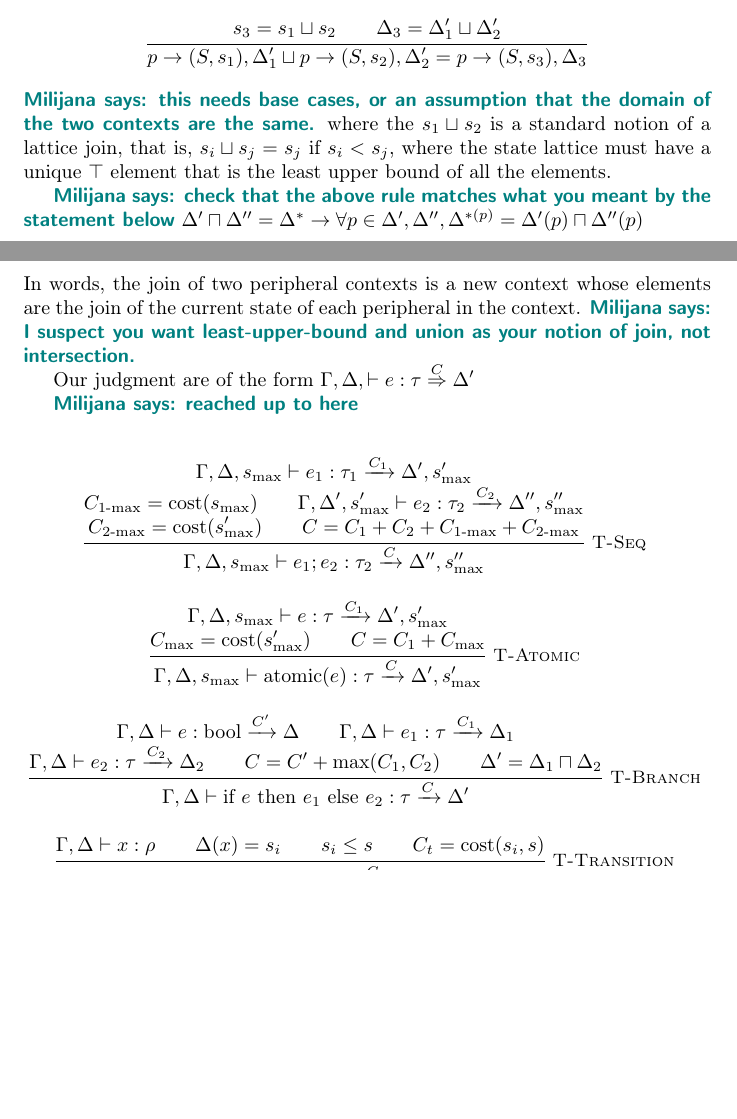
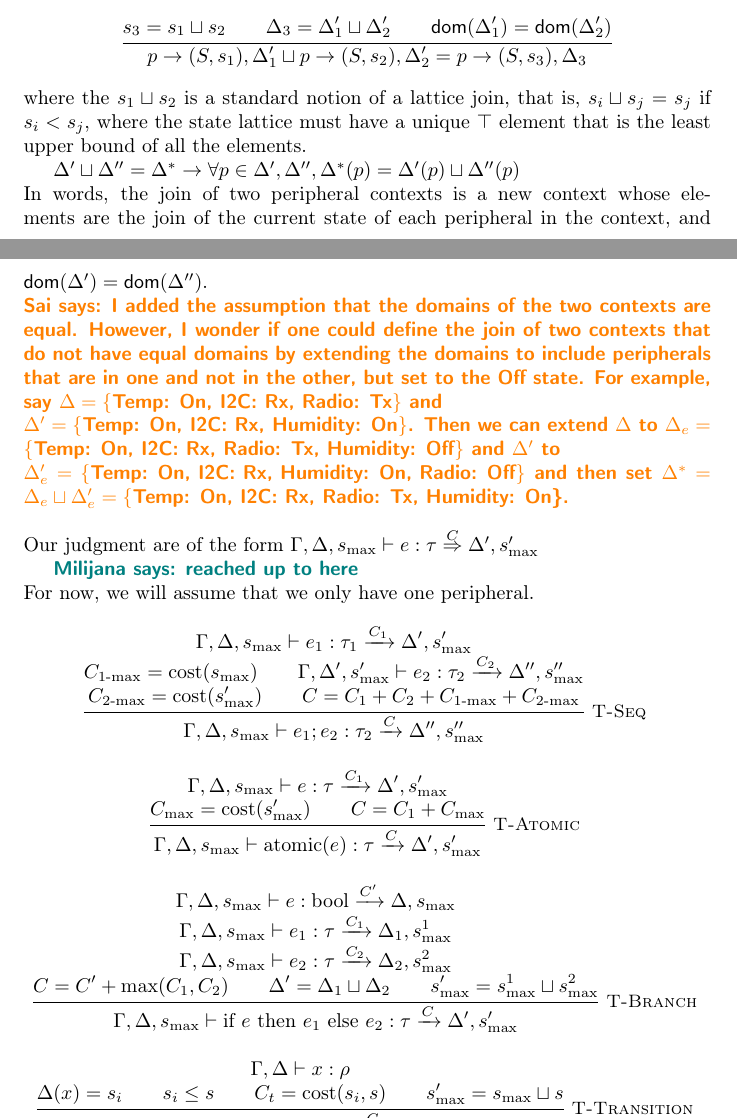
Before and after one commit to TheDeveloper101/Automatic-Energy-Analysis-Type-System, a LaTeX document (main.tex, which reads typing.tex): two parts of pages 1 and 2 of 2, joined at a grey line, cut so that both start at the same text, the shorter picture padded with empty space. Compiled offline with pdfLaTeX.

Commit message:
made some changes to s_max for typing rules, and added a comment about least upper bound for peripheral contexts.

```diff
--- a/typing.tex
+++ b/typing.tex
@@ -35,28 +35,25 @@ $\m{cost}(s_{i})$ = cost of being in state \(s_{i}\).
 We define a join between the peripheral typing contexts $\pctx_1 \lub \pctx_2$ as follows.
 \begin{mathpar}
 \inferrule{
-    s_3 = s_1 \lub s_2 \\ \pctx_3 = \pctx_1' \lub \pctx_2'
+    s_3 = s_1 \lub s_2 \\ \pctx_3 = \pctx_1' \lub \pctx_2' \\ \m{dom}(\pctx_1') = \m{dom}(\pctx_2')
 }
 {  p \rightarrow (S,s_1), \pctx_1' \lub p \rightarrow (S,s_2), \pctx_2' = p \rightarrow (S, s_3), \pctx_3 }
 \end{mathpar}
-\milijana{this needs base cases, or an assumption that the domain of the two contexts are the same.}
 where the $s_1 \lub s_2$ is a standard notion of a lattice join, that is,
 \(s_{i} \lub s_{j} = s_{j}\) if \(s_{i} < s_{j}\), where the state lattice must have a unique \(\top\) element that is
 the least upper bound of all the elements.
 
 
-\milijana{check that the above rule matches what you meant by the statement below}
-\(\pctx' \sqcap \pctx'' = \pctx^{\ast} \rightarrow \forall p \in \pctx',\pctx'',\pctx^{\ast (p)} = \pctx'(p) \sqcap \pctx''(p)\)\\
+\(\pctx' \lub \pctx'' = \pctx^{\ast} \rightarrow \forall p \in \pctx',\pctx'',\pctx^{\ast}(p) = \pctx'(p) \lub \pctx''(p)\)\\
 In words, the join of two peripheral contexts is a new context whose
 elements are the join of the current state of each peripheral in the
-context.
-\milijana{I suspect you want least-upper-bound and union as your notion of join, not intersection. }
+context, and $\m{dom}(\pctx') = \m{dom}(\pctx'')$. \\
+\sai{I added the assumption that the domains of the two contexts are equal. However, I wonder if one could define the join of two contexts that do not have equal domains by extending the domains to include peripherals that are in one and not in the other, but set to the Off state. For example, say $\pctx = \{\text{Temp: On, I2C: Rx, Radio: Tx}\}$ and \\ $\pctx' = \{\text{Temp: On, I2C: Rx, Humidity: On}\}$. Then we can extend $\pctx$ to $\pctx_e =  \{\text{Temp: On, I2C: Rx, Radio: Tx, Humidity: Off}\}$ and $\pctx'$ to \\ $\pctx'_e = \{\text{Temp: On, I2C: Rx, Humidity: On, Radio: Off}\}$ and then set $\pctx^* = \pctx_e \lub \pctx'_e = \{\text{Temp: On, I2C: Rx, Radio: Tx, Humidity: On\}}$.} \\ \\
+Our judgment are of the form
+$\tctx,\pctx, s_{\max} \vdash e:\tau \Costarrow{C} \pctx', s'_{\max}$
 
-Our judgment are of the form
-$\tctx,\pctx, \vdash e:\tau \Costarrow{C} \pctx'$
-
-\milijana{reached up to here}
-
+\milijana{reached up to here} \\
+For now, we will assume that we only have one peripheral.
 \begin{mathpar}
 \inferrule*[right=T-Seq]
 {
@@ -82,14 +79,15 @@ $\tctx,\pctx, \vdash e:\tau \Costarrow{C} \pctx'$
 
 \inferrule*[right=T-Branch]
 {
-  \tctx, \pctx \vdash e : \text{bool} \xrightarrow{C'} \pctx \\
-  \tctx, \pctx \vdash e_1 : \tau \xrightarrow{C_1} \pctx_1 \\
-  \tctx, \pctx \vdash e_2 : \tau \xrightarrow{C_2} \pctx_2 \\
+  \tctx, \pctx, s_{\max} \vdash e : \text{bool} \xrightarrow{C'} \pctx, s_{\max} \\
+  \tctx, \pctx, s_{\max} \vdash e_1 : \tau \xrightarrow{C_1} \pctx_1, s^1_{\max} \\
+  \tctx, \pctx, s_{\max} \vdash e_2 : \tau \xrightarrow{C_2} \pctx_2, s^2_{\max}\\
   C = C' + \max(C_1, C_2) \\
-  \pctx' = \pctx_1 \sqcap \pctx_2
+  \pctx' = \pctx_1 \sqcup \pctx_2 \\
+  s'_{\max} = s^1_{\max} \lub s^2_{\max}
 }
 {
-  \tctx, \pctx \vdash \text{if } e \text{ then } e_1 \text{ else } e_2 : \tau \xrightarrow{C} \pctx'
+  \tctx, \pctx, s_{\max} \vdash \text{if } e \text{ then } e_1 \text{ else } e_2 : \tau \xrightarrow{C} \pctx', s'_{\max}
 }
 
 \inferrule*[right=T-Transition]
@@ -97,10 +95,10 @@ $\tctx,\pctx, \vdash e:\tau \Costarrow{C} \pctx'$
   \tctx, \pctx \vdash x : \rho \\
   \pctx(x) = s_i \\
   s_i \le s \\
-  C_t = \mathrm{cost}(s_i, s)
+  C_t = \mathrm{cost}(s_i, s) \\ s'_{\max} = s_{\max} \lub s
 }
 {
-  \tctx, \pctx \vdash \text{transition}(x, s) : \tau \xrightarrow{C_t} \pctx[x : s]
+  \tctx, \pctx, s_{\max} \vdash \text{transition}(x, s) : \tau \xrightarrow{C_t} \pctx[x : s], s'_{\max}
 }
 
 \end{mathpar}
```
